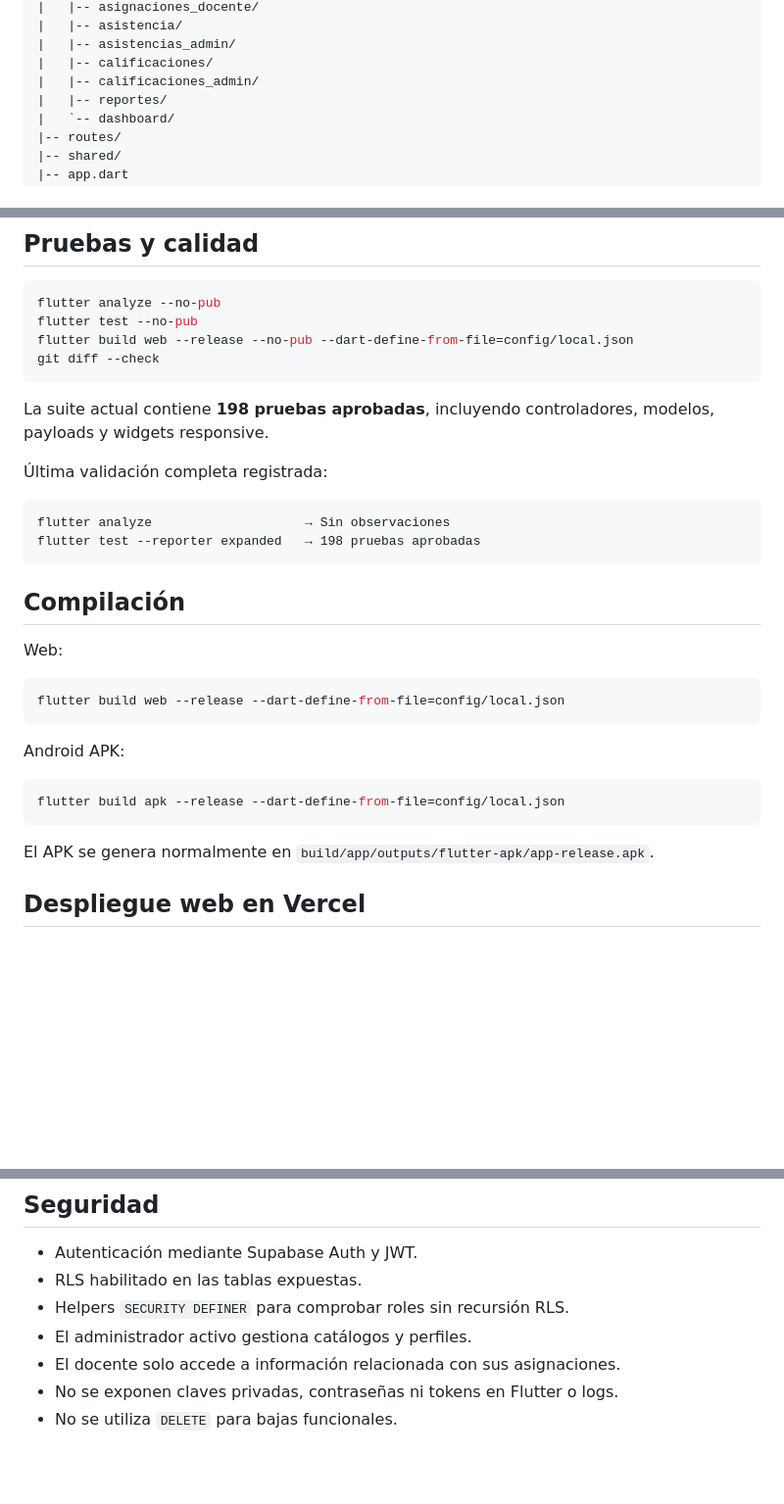
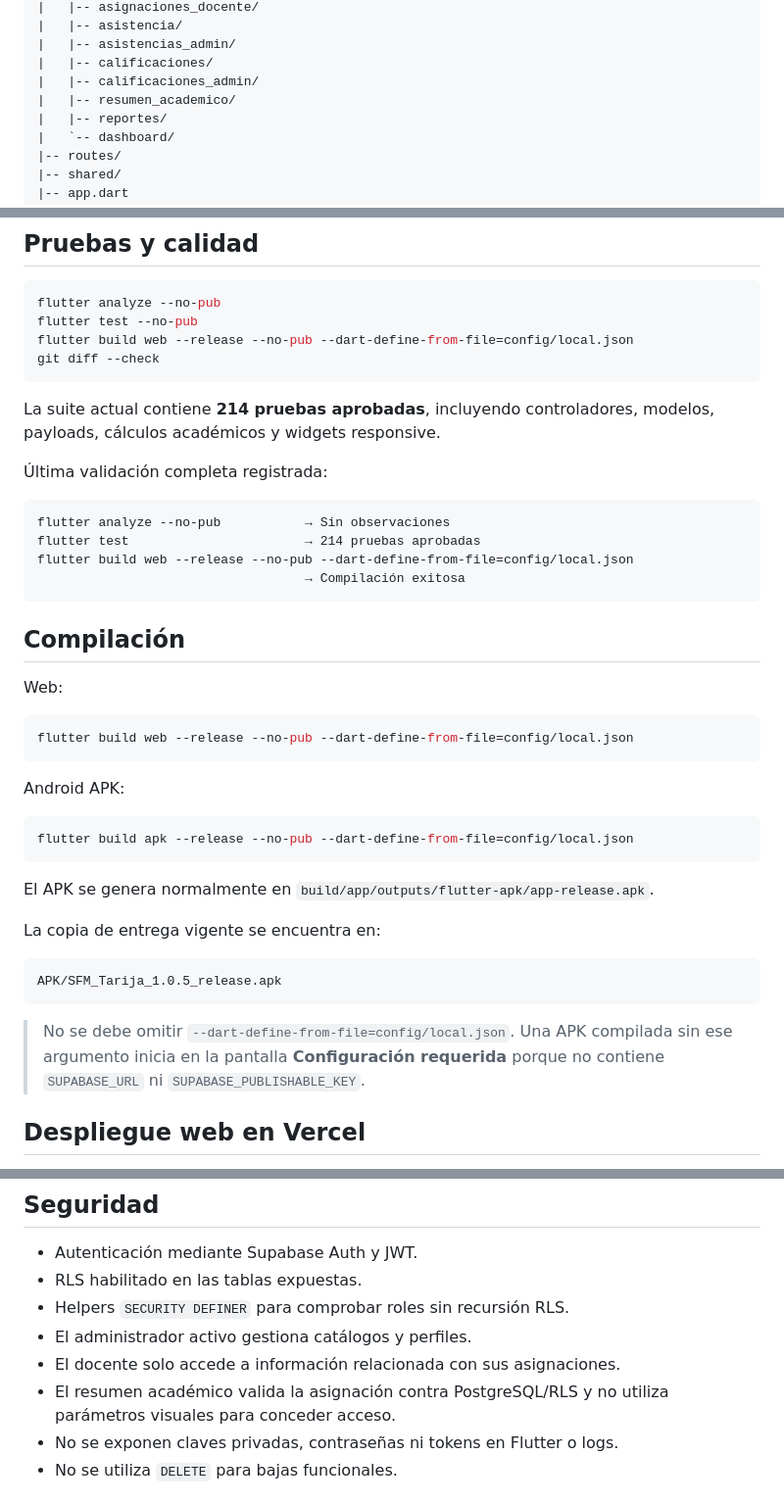
Before and after one commit to ruizalex12/PROYECTOFINAL, a Markdown page: README.md, 3 parts joined by grey strips. Shown at 98% size. GitHub-like rendering; blank space fills up the shorter version.

````diff
--- a/README.md
+++ b/README.md
@@ -128,6 +154,7 @@ lib/
 |   |-- asistencias_admin/
 |   |-- calificaciones/
 |   |-- calificaciones_admin/
+|   |-- resumen_academico/
 |   |-- reportes/
 |   `-- dashboard/
 |-- routes/
@@ -271,13 +298,15 @@ flutter build web --release --no-pub --dart-define-from-file=config/local.json
 git diff --check
 ```
 
-La suite actual contiene **198 pruebas aprobadas**, incluyendo controladores, modelos, payloads y widgets responsive.
+La suite actual contiene **214 pruebas aprobadas**, incluyendo controladores, modelos, payloads, cálculos académicos y widgets responsive.
 
 Última validación completa registrada:
 
 ```text
-flutter analyze                    → Sin observaciones
-flutter test --reporter expanded   → 198 pruebas aprobadas
+flutter analyze --no-pub           → Sin observaciones
+flutter test                       → 214 pruebas aprobadas
+flutter build web --release --no-pub --dart-define-from-file=config/local.json
+                                   → Compilación exitosa
 ```
 
 ## Compilación
@@ -285,16 +314,24 @@ flutter test --reporter expanded   → 198 pruebas aprobadas
 Web:
 
 ```bash
-flutter build web --release --dart-define-from-file=config/local.json
+flutter build web --release --no-pub --dart-define-from-file=config/local.json
 ```
 
 Android APK:
 
 ```bash
-flutter build apk --release --dart-define-from-file=config/local.json
+flutter build apk --release --no-pub --dart-define-from-file=config/local.json
 ```
 
 El APK se genera normalmente en `build/app/outputs/flutter-apk/app-release.apk`.
+
+La copia de entrega vigente se encuentra en:
+
+```text
+APK/SFM_Tarija_1.0.5_release.apk
+```
+
+> No se debe omitir `--dart-define-from-file=config/local.json`. Una APK compilada sin ese argumento inicia en la pantalla **Configuración requerida** porque no contiene `SUPABASE_URL` ni `SUPABASE_PUBLISHABLE_KEY`.
 
 ## Despliegue web en Vercel
 
@@ -317,6 +354,7 @@ Implementado en `api/v1/salud.js`.
 - Helpers `SECURITY DEFINER` para comprobar roles sin recursión RLS.
 - El administrador activo gestiona catálogos y perfiles.
 - El docente solo accede a información relacionada con sus asignaciones.
+- El resumen académico valida la asignación contra PostgreSQL/RLS y no utiliza parámetros visuales para conceder acceso.
 - No se exponen claves privadas, contraseñas ni tokens en Flutter o logs.
 - No se utiliza `DELETE` para bajas funcionales.
 
````
Also changed, not shown: other parts of README.md (+28 -2 lines).
